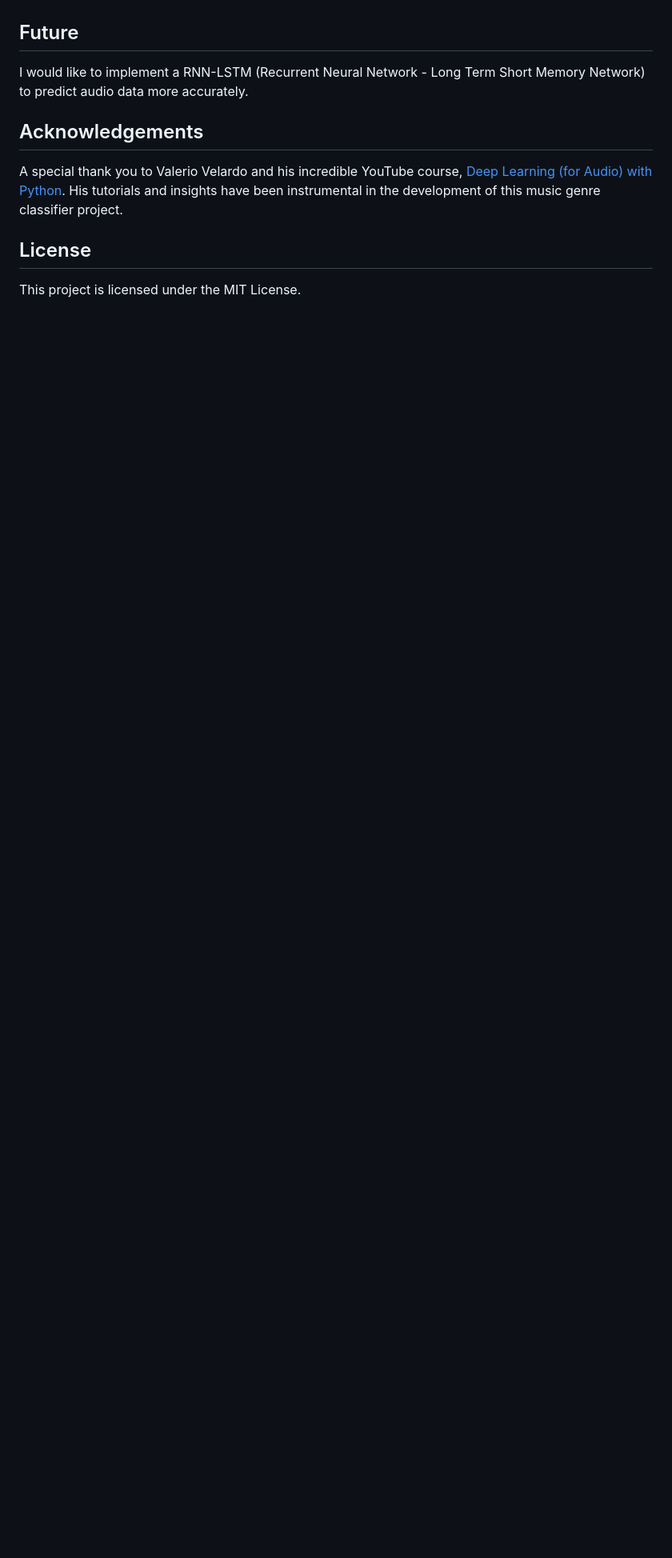
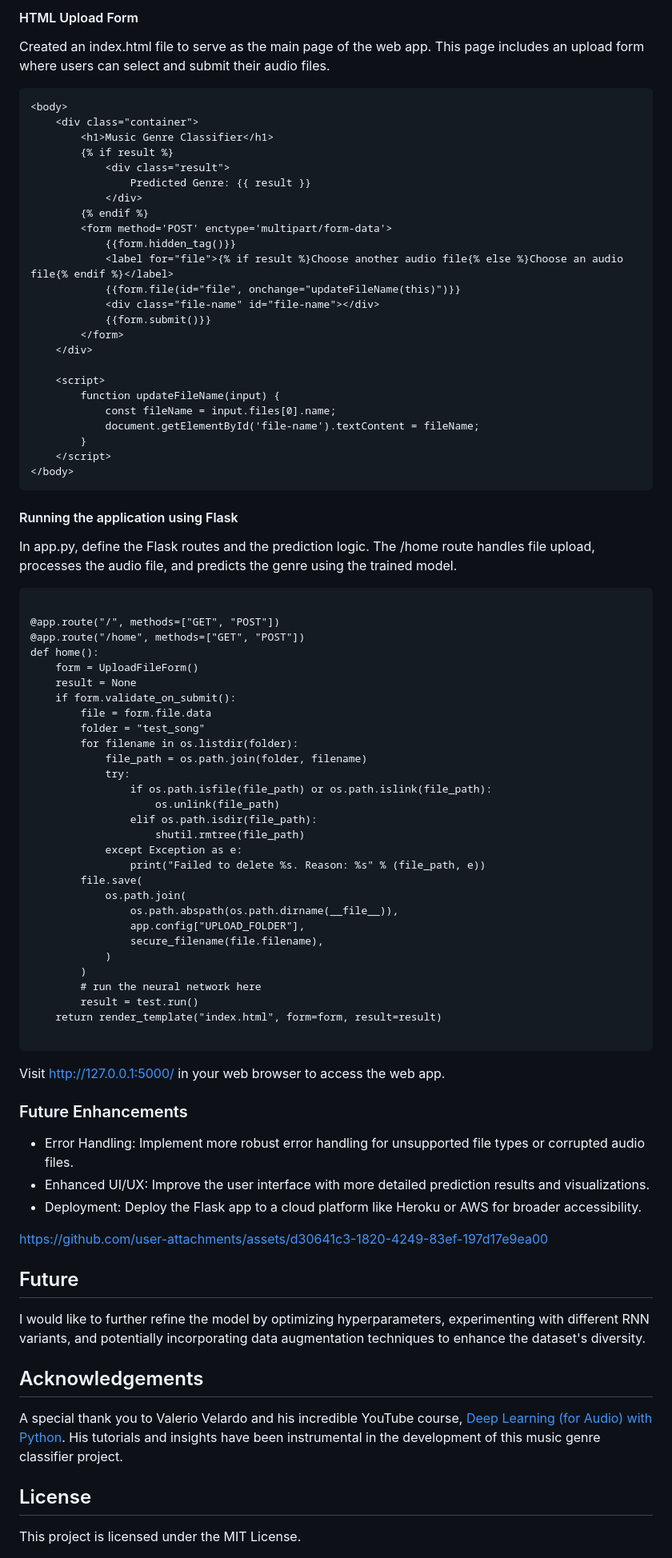
Before and after one commit to ayushsawnani/music-genre-classifier, a Markdown page: README.md, the part around the change printed below. Shown: that part at 80% size. Rendered like a GitHub page; blank space fills up the shorter version.

````diff
--- a/README.md
+++ b/README.md
@@ -214,6 +268,86 @@ This approach significantly improved the model's ability to recognize and classi
+#### HTML Upload Form
+
+Created an index.html file to serve as the main page of the web app. This page includes an upload form where users can select and submit their audio files.
+
+```
+<body>
+    <div class="container">
+        <h1>Music Genre Classifier</h1>
+        {% if result %}
+            <div class="result">
+                Predicted Genre: {{ result }}
+            </div>
+        {% endif %}
+        <form method='POST' enctype='multipart/form-data'>
+            {{form.hidden_tag()}}
+            <label for="file">{% if result %}Choose another audio file{% else %}Choose an audio file{% endif %}</label>
+            {{form.file(id="file", onchange="updateFileName(this)")}}
+            <div class="file-name" id="file-name"></div>
+            {{form.submit()}}
+        </form>
+    </div>
+
+    <script>
+        function updateFileName(input) {
+            const fileName = input.files[0].name;
+            document.getElementById('file-name').textContent = fileName;
+        }
+    </script>
+</body>
+```
+
+#### Running the application using Flask
+In app.py, define the Flask routes and the prediction logic. The /home route handles file upload, processes the audio file, and predicts the genre using the trained model.
+
+```
+
+@app.route("/", methods=["GET", "POST"])
+@app.route("/home", methods=["GET", "POST"])
+def home():
+    form = UploadFileForm()
+    result = None
+    if form.validate_on_submit():
+        file = form.file.data
+        folder = "test_song"
+        for filename in os.listdir(folder):
+            file_path = os.path.join(folder, filename)
+            try:
+                if os.path.isfile(file_path) or os.path.islink(file_path):
+                    os.unlink(file_path)
+                elif os.path.isdir(file_path):
+                    shutil.rmtree(file_path)
+            except Exception as e:
+                print("Failed to delete %s. Reason: %s" % (file_path, e))
+        file.save(
+            os.path.join(
+                os.path.abspath(os.path.dirname(__file__)),
+                app.config["UPLOAD_FOLDER"],
+                secure_filename(file.filename),
+            )
+        )
+        # run the neural network here
+        result = test.run()
+    return render_template("index.html", form=form, result=result)
+
+```
+
+
+Visit http://127.0.0.1:5000/ in your web browser to access the web app.
+
+
+
+### Future Enhancements
+- Error Handling: Implement more robust error handling for unsupported file types or corrupted audio files.
+- Enhanced UI/UX: Improve the user interface with more detailed prediction results and visualizations.
+- Deployment: Deploy the Flask app to a cloud platform like Heroku or AWS for broader accessibility.
+
+
+https://github.com/user-attachments/assets/d30641c3-1820-4249-83ef-197d17e9ea00
+
+
 ## Future
 
-I would like to implement a RNN-LSTM (Recurrent Neural Network - Long Term Short Memory Network) to predict audio data more accurately.
+I would like to further refine the model by optimizing hyperparameters, experimenting with different RNN variants, and potentially incorporating data augmentation techniques to enhance the dataset's diversity.
 
 ## Acknowledgements
 
````
Also changed, not shown: other parts of README.md (+54 -0 lines).
